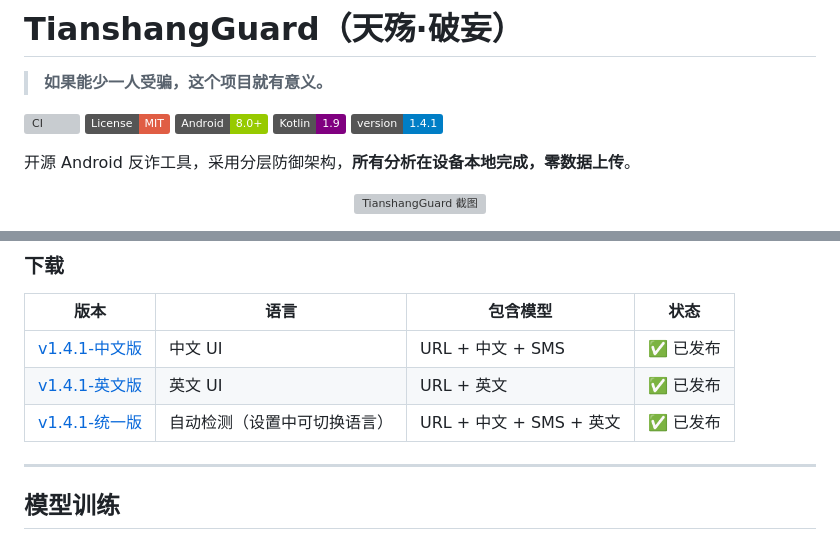
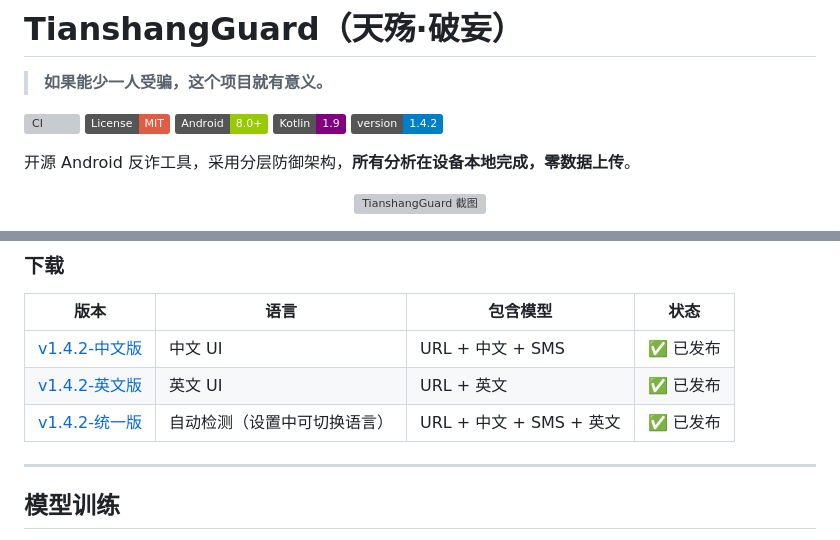
Before and after one commit to Tianshang301/TianshangGuard, a Markdown page: readme/README.zh-CN.md, 2 parts joined by grey strips. GitHub-like rendering; badges without logos; grey boxes are pictures that could not be loaded.

```diff
--- a/readme/README.zh-CN.md
+++ b/readme/README.zh-CN.md
@@ -6,7 +6,7 @@
 [![License: MIT](https://img.shields.io/badge/License-MIT-red.svg)](LICENSE)
 [![Android](https://img.shields.io/badge/Android-8.0%2B-green.svg)](https://developer.android.com/about/versions/oreo)
 [![Kotlin](https://img.shields.io/badge/Kotlin-1.9-purple.svg)](https://kotlinlang.org)
-![Version](https://img.shields.io/badge/version-1.4.1-blue.svg)
+![Version](https://img.shields.io/badge/version-1.4.2-blue.svg)
 
 开源 Android 反诈工具，采用分层防御架构，**所有分析在设备本地完成，零数据上传**。
 
@@ -201,9 +201,9 @@ adb install app/build/outputs/apk/zh/release/app-zh-release.apk
 
 | 版本 | 语言 | 包含模型 | 状态 |
 |------|------|----------|------|
-| [v1.4.1-中文版](https://github.com/Tianshang301/TianshangGuard/releases/tag/v1.4.1-chinese) | 中文 UI | URL + 中文 + SMS | ✅ 已发布 |
-| [v1.4.1-英文版](https://github.com/Tianshang301/TianshangGuard/releases/tag/v1.4.1-english) | 英文 UI | URL + 英文 | ✅ 已发布 |
-| [v1.4.1-统一版](https://github.com/Tianshang301/TianshangGuard/releases/tag/v1.4.1-unified) | 自动检测（设置中可切换语言） | URL + 中文 + SMS + 英文 | ✅ 已发布 |
+| [v1.4.2-中文版](https://github.com/Tianshang301/TianshangGuard/releases/tag/v1.4.2-chinese) | 中文 UI | URL + 中文 + SMS | ✅ 已发布 |
+| [v1.4.2-英文版](https://github.com/Tianshang301/TianshangGuard/releases/tag/v1.4.2-english) | 英文 UI | URL + 英文 | ✅ 已发布 |
+| [v1.4.2-统一版](https://github.com/Tianshang301/TianshangGuard/releases/tag/v1.4.2-unified) | 自动检测（设置中可切换语言） | URL + 中文 + SMS + 英文 | ✅ 已发布 |
 
 ---
 
```
Also changed, not shown: README.md (+4 -4 lines).
